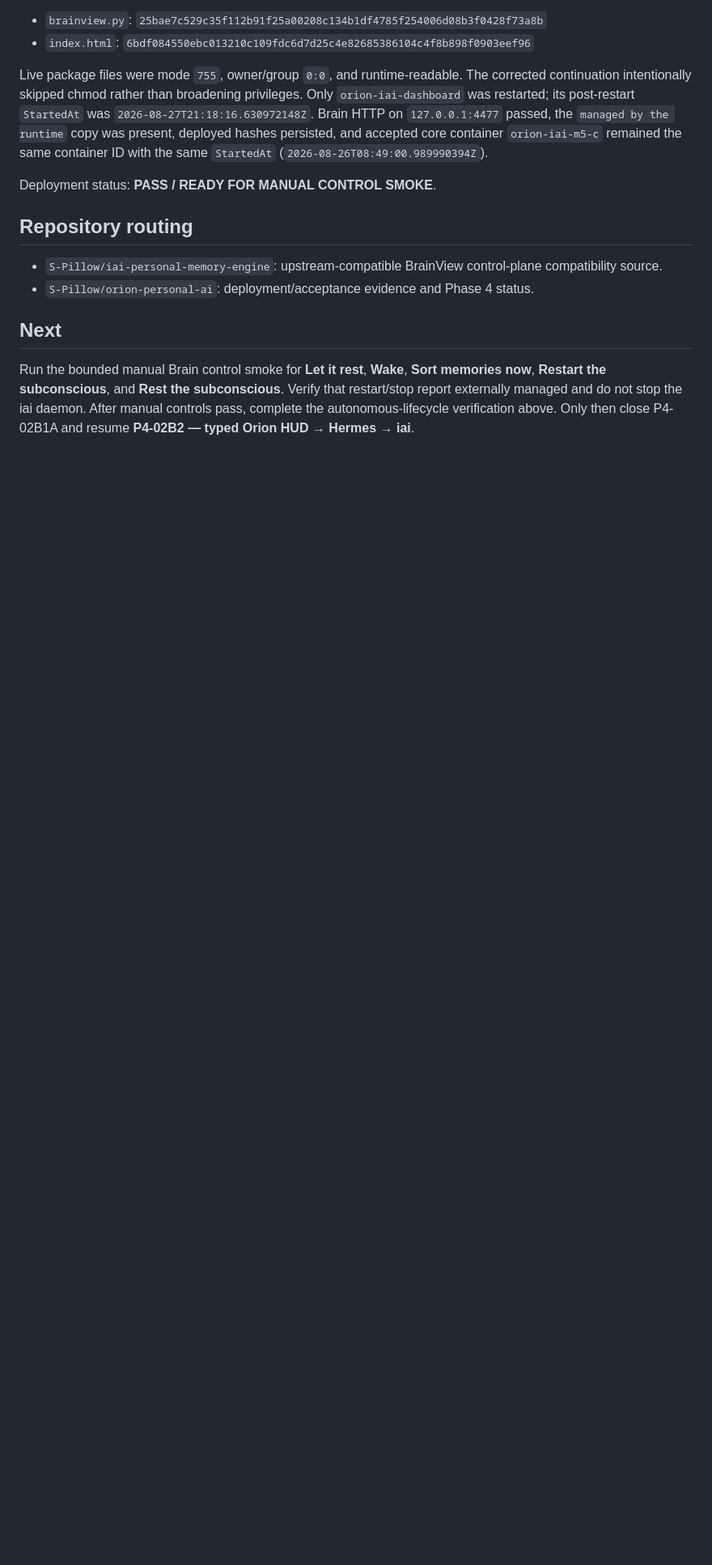
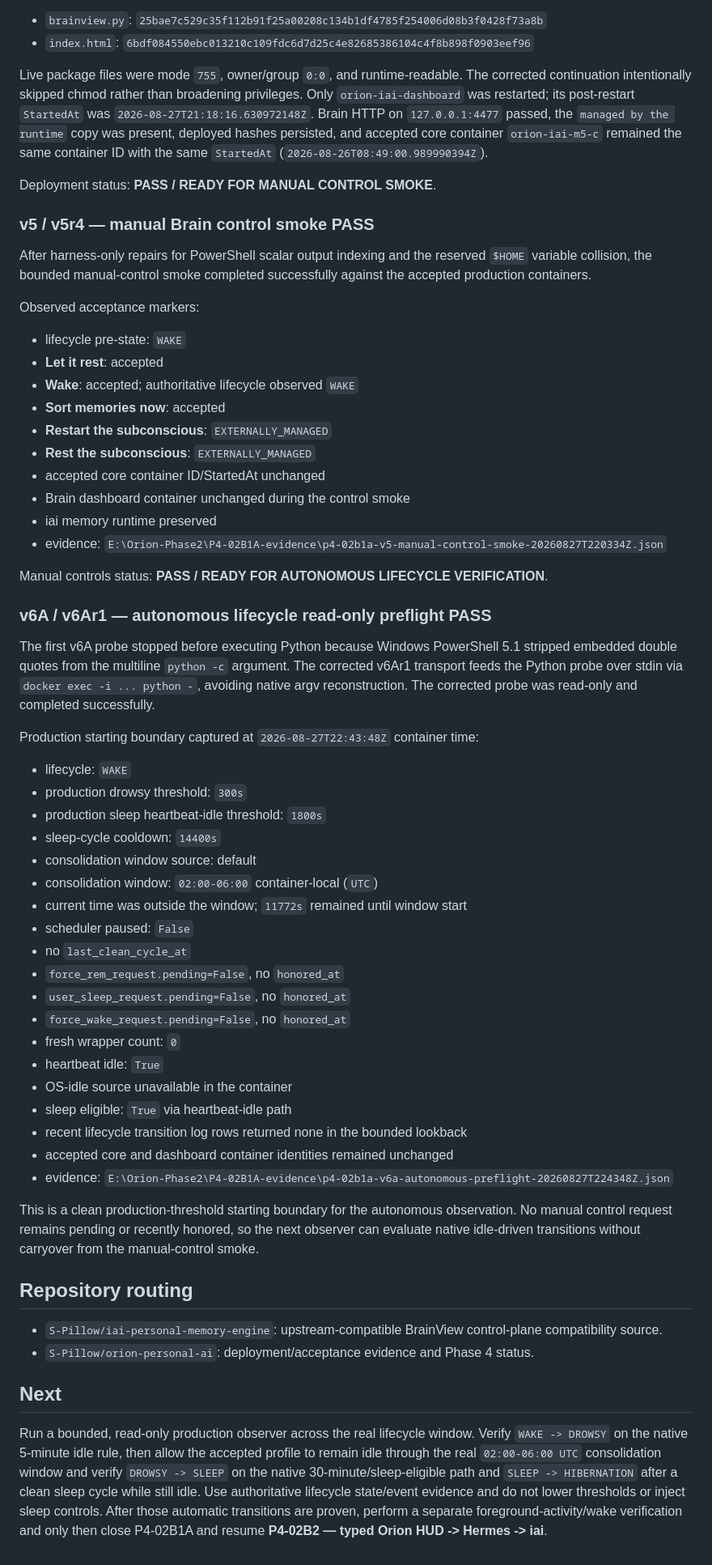
Before and after one commit to S-Pillow/orion-personal-ai, a Markdown page: docs/phase4/p4-02b1a-iai-brain-control-compatibility.md, the part around the change. Shown at 81% size. GitHub-like rendering; blank space fills up the shorter version.

Commit message:
phase4: record P4-02B1A manual controls and autonomous preflight

```diff
--- a/docs/phase4/p4-02b1a-iai-brain-control-compatibility.md
+++ b/docs/phase4/p4-02b1a-iai-brain-control-compatibility.md
@@ -76,6 +76,53 @@ Live package files were mode `755`, owner/group `0:0`, and runtime-readable. The
 
 Deployment status: **PASS / READY FOR MANUAL CONTROL SMOKE**.
 
+### v5 / v5r4 — manual Brain control smoke PASS
+
+After harness-only repairs for PowerShell scalar output indexing and the reserved `$HOME` variable collision, the bounded manual-control smoke completed successfully against the accepted production containers.
+
+Observed acceptance markers:
+
+- lifecycle pre-state: `WAKE`
+- **Let it rest**: accepted
+- **Wake**: accepted; authoritative lifecycle observed `WAKE`
+- **Sort memories now**: accepted
+- **Restart the subconscious**: `EXTERNALLY_MANAGED`
+- **Rest the subconscious**: `EXTERNALLY_MANAGED`
+- accepted core container ID/StartedAt unchanged
+- Brain dashboard container unchanged during the control smoke
+- iai memory runtime preserved
+- evidence: `E:\Orion-Phase2\P4-02B1A-evidence\p4-02b1a-v5-manual-control-smoke-20260827T220334Z.json`
+
+Manual controls status: **PASS / READY FOR AUTONOMOUS LIFECYCLE VERIFICATION**.
+
+### v6A / v6Ar1 — autonomous lifecycle read-only preflight PASS
+
+The first v6A probe stopped before executing Python because Windows PowerShell 5.1 stripped embedded double quotes from the multiline `python -c` argument. The corrected v6Ar1 transport feeds the Python probe over stdin via `docker exec -i ... python -`, avoiding native argv reconstruction. The corrected probe was read-only and completed successfully.
+
+Production starting boundary captured at `2026-08-27T22:43:48Z` container time:
+
+- lifecycle: `WAKE`
+- production drowsy threshold: `300s`
+- production sleep heartbeat-idle threshold: `1800s`
+- sleep-cycle cooldown: `14400s`
+- consolidation window source: default
+- consolidation window: `02:00-06:00` container-local (`UTC`)
+- current time was outside the window; `11772s` remained until window start
+- scheduler paused: `False`
+- no `last_clean_cycle_at`
+- `force_rem_request.pending=False`, no `honored_at`
+- `user_sleep_request.pending=False`, no `honored_at`
+- `force_wake_request.pending=False`, no `honored_at`
+- fresh wrapper count: `0`
+- heartbeat idle: `True`
+- OS-idle source unavailable in the container
+- sleep eligible: `True` via heartbeat-idle path
+- recent lifecycle transition log rows returned none in the bounded lookback
+- accepted core and dashboard container identities remained unchanged
+- evidence: `E:\Orion-Phase2\P4-02B1A-evidence\p4-02b1a-v6a-autonomous-preflight-20260827T224348Z.json`
+
+This is a clean production-threshold starting boundary for the autonomous observation. No manual control request remains pending or recently honored, so the next observer can evaluate native idle-driven transitions without carryover from the manual-control smoke.
+
 ## Repository routing
 
 - `S-Pillow/iai-personal-memory-engine`: upstream-compatible BrainView control-plane compatibility source.
@@ -83,4 +130,4 @@ Deployment status: **PASS / READY FOR MANUAL CONTROL SMOKE**.
 
 ## Next
 
-Run the bounded manual Brain control smoke for **Let it rest**, **Wake**, **Sort memories now**, **Restart the subconscious**, and **Rest the subconscious**. Verify that restart/stop report externally managed and do not stop the iai daemon. After manual controls pass, complete the autonomous-lifecycle verification above. Only then close P4-02B1A and resume **P4-02B2 — typed Orion HUD → Hermes → iai**.
+Run a bounded, read-only production observer across the real lifecycle window. Verify `WAKE -> DROWSY` on the native 5-minute idle rule, then allow the accepted profile to remain idle through the real `02:00-06:00 UTC` consolidation window and verify `DROWSY -> SLEEP` on the native 30-minute/sleep-eligible path and `SLEEP -> HIBERNATION` after a clean sleep cycle while still idle. Use authoritative lifecycle state/event evidence and do not lower thresholds or inject sleep controls. After those automatic transitions are proven, perform a separate foreground-activity/wake verification and only then close P4-02B1A and resume **P4-02B2 — typed Orion HUD -> Hermes -> iai**.
```
